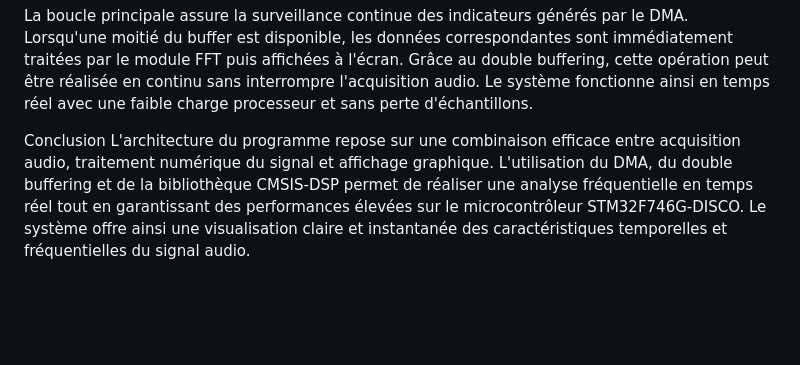
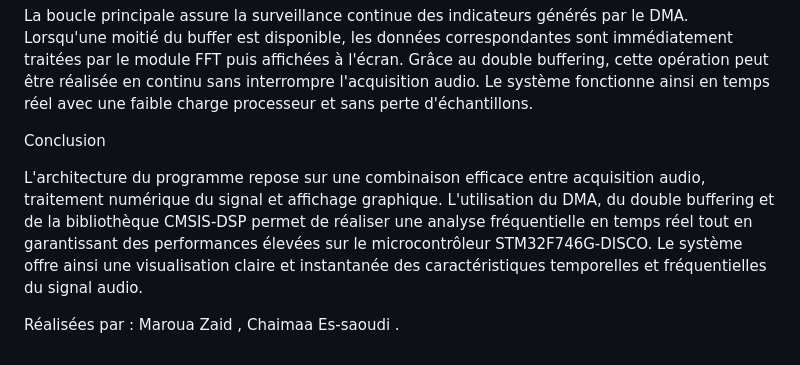
Before and after one commit to marouazai/projetos_spectre, a Markdown page: README.md, the part around the change. Drawn GitHub-style; blank space fills up the shorter version.

```diff
--- a/README.md
+++ b/README.md
@@ -77,4 +77,9 @@ Afin d'améliorer le confort visuel, le programme applique un algorithme de liss
 La boucle principale assure la surveillance continue des indicateurs générés par le DMA. Lorsqu'une moitié du buffer est disponible, les données correspondantes sont immédiatement traitées par le module FFT puis affichées à l'écran. Grâce au double buffering, cette opération peut être réalisée en continu sans interrompre l'acquisition audio. Le système fonctionne ainsi en temps réel avec une faible charge processeur et sans perte d'échantillons.
 
 Conclusion
+
 L'architecture du programme repose sur une combinaison efficace entre acquisition audio, traitement numérique du signal et affichage graphique. L'utilisation du DMA, du double buffering et de la bibliothèque CMSIS-DSP permet de réaliser une analyse fréquentielle en temps réel tout en garantissant des performances élevées sur le microcontrôleur STM32F746G-DISCO. Le système offre ainsi une visualisation claire et instantanée des caractéristiques temporelles et fréquentielles du signal audio.
+
+
+
+Réalisées par : Maroua Zaid , Chaimaa Es-saoudi .
```
